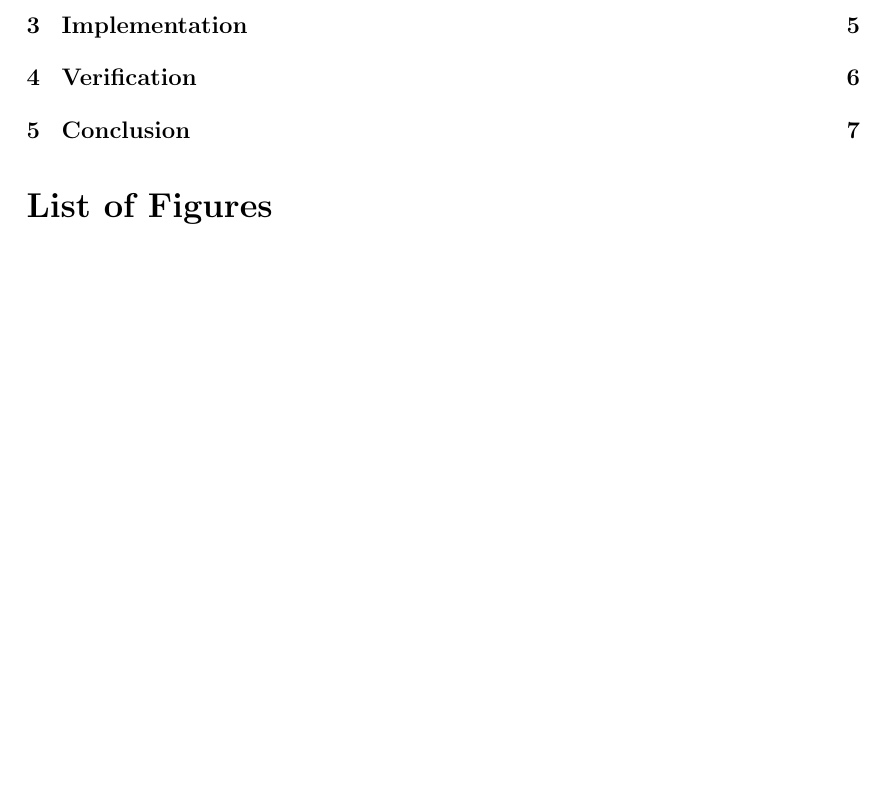
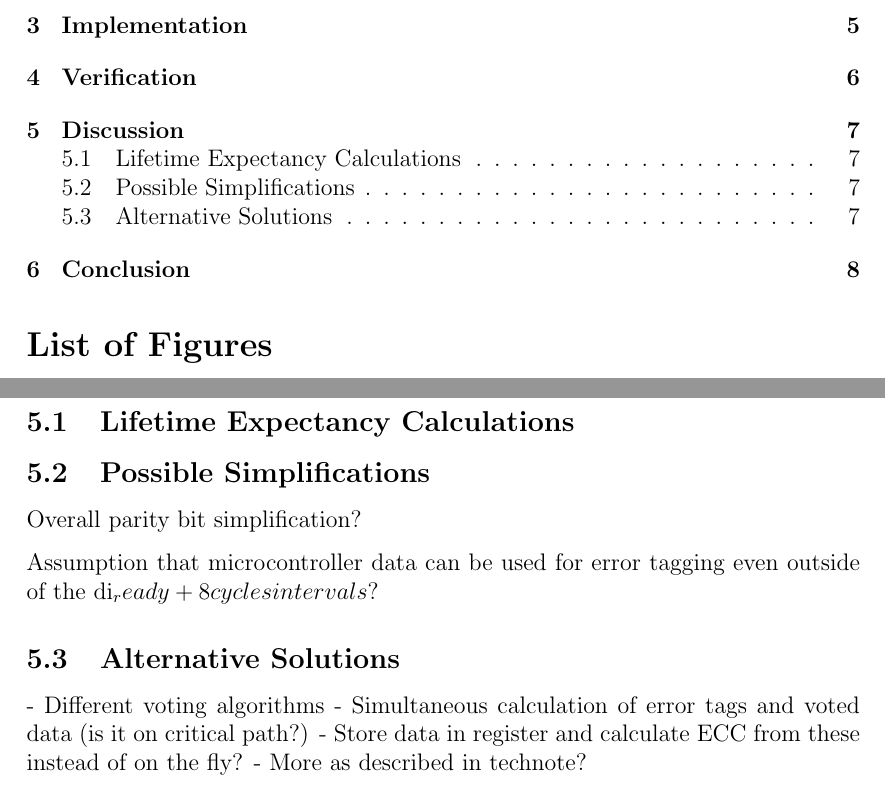
Before and after one commit to benjambj/TFE4140, a LaTeX document (report/main.tex, which reads report/discussion.tex): part of page 3 of 11 before the commit and two parts of pages 3 and 10 of 12 after it, the two joined at a grey line, cut so that both start at the same text, the shorter picture padded with empty space. Compiled offline with pdfLaTeX.

Commit message:
Added discussion file

```diff
--- /dev/null
+++ b/report/discussion.tex
@@ -0,0 +1,14 @@
+\subsection{Lifetime Expectancy Calculations}
+
+
+\subsection{Possible Simplifications}
+Overall parity bit simplification?
+
+Assumption that microcontroller data can be used for error tagging
+even outside of the di_ready+8cycles intervals?
+
+\subsection{Alternative Solutions}
+- Different voting algorithms
+- Simultaneous calculation of error tags and voted data (is it on critical path?)
+- Store data in register and calculate ECC from these instead of on the fly?
+- More as described in technote?
```
Also changed, not shown: report/main.tex (+3 -0 lines).
